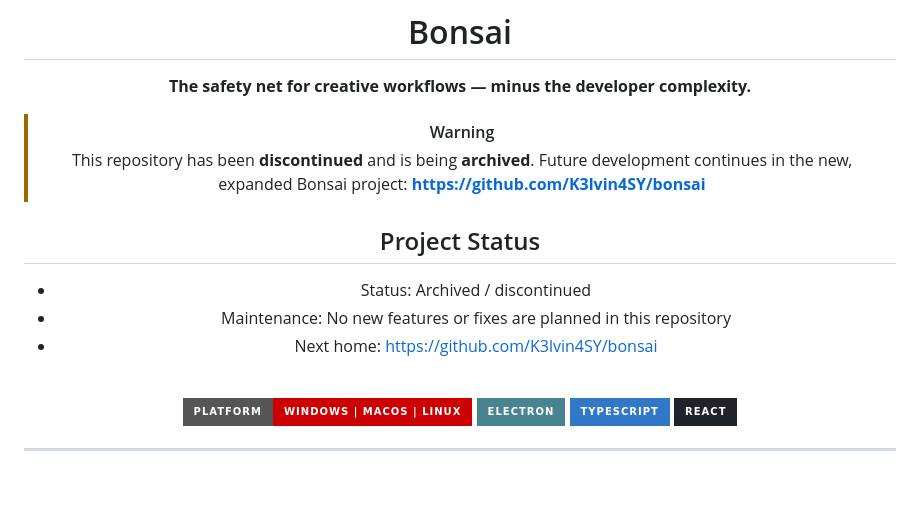
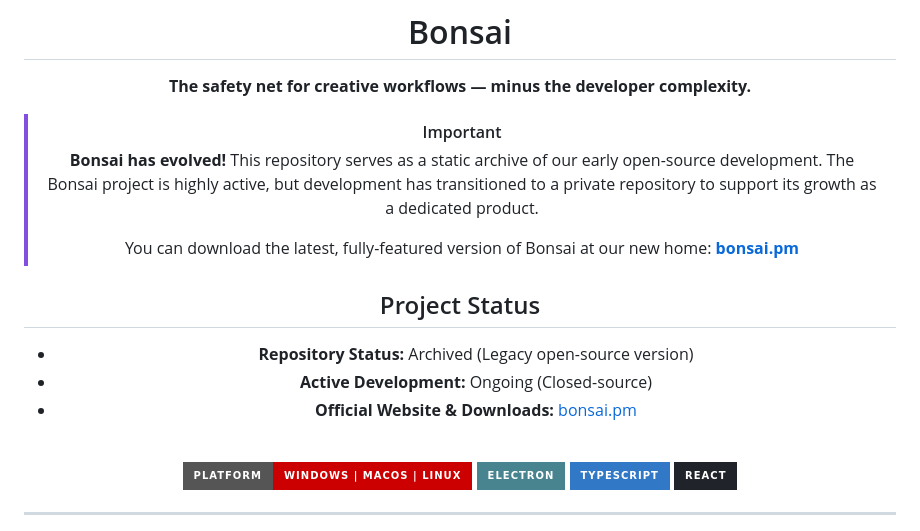
Before and after one commit to K3lvin4SY/bonsai_lundaihackathon, a Markdown page: README.md, the part around the change. GitHub-like rendering; badges without logos; blank space fills up the shorter version.

Commit message:
Revise README to reflect project evolution and status
Updated repository status and provided links to the new Bonsai project and official website.

```diff
--- a/README.md
+++ b/README.md
@@ -6,16 +6,18 @@
 
 **The safety net for creative workflows — minus the developer complexity.**
 
-> [!WARNING]
-> This repository has been **discontinued** and is being **archived**.
-> Future development continues in the new, expanded Bonsai project:
-> **https://github.com/K3lvin4SY/bonsai**
+> [!IMPORTANT]
+> **Bonsai has evolved!** This repository serves as a static archive of our early open-source development.
+> The Bonsai project is highly active, but development has transitioned to a private repository to support its growth as a dedicated product.
+>
+> You can download the latest, fully-featured version of Bonsai at our new home:
+> **[bonsai.pm](https://bonsai.pm/)**
 
 ## Project Status
 
-- Status: Archived / discontinued
-- Maintenance: No new features or fixes are planned in this repository
-- Next home: https://github.com/K3lvin4SY/bonsai
+- **Repository Status:** Archived (Legacy open-source version)
+- **Active Development:** Ongoing (Closed-source)
+- **Official Website & Downloads:** [bonsai.pm](https://bonsai.pm/)
 
 <br/>
 
```
